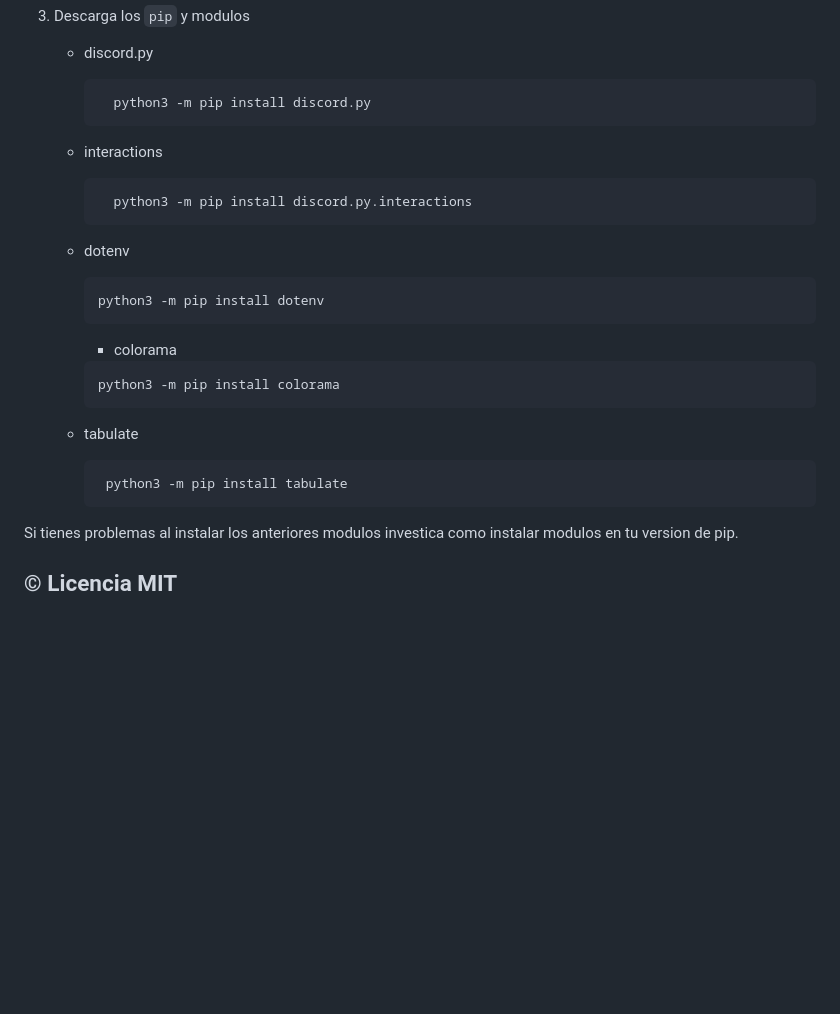
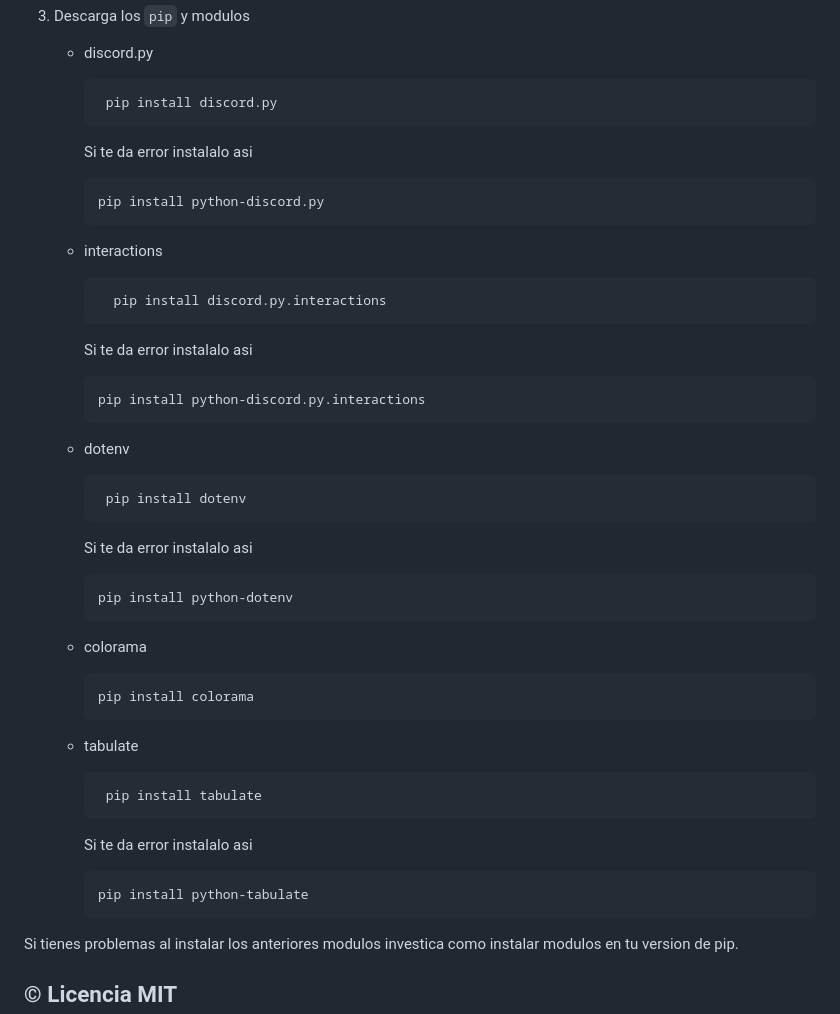
Before and after one commit to Revay3d/Discord.py, a Markdown page: README.md, the part around the change. GitHub-like rendering; blank space fills up the shorter version.

````diff
--- a/README.md
+++ b/README.md
@@ -77,24 +77,40 @@ Un bot con múltiples funciones para ayudar a los servidores de Discord, ya sean
  3. Descarga los `pip` y modulos
     + discord.py
        ```Bash
-         python3 -m pip install discord.py
+        pip install discord.py
+       ```
+       Si te da error instalalo asi
+        ```Bash
+       pip install python-discord.py
        ```
      + interactions
        ```Bash
-         python3 -m pip install discord.py.interactions
+         pip install discord.py.interactions
+       ```
+       Si te da error instalalo asi
+        ```Bash
+       pip install python-discord.py.interactions
        ```
 
     + dotenv
       ```Bash
-      python3 -m pip install dotenv
+       pip install dotenv
       ```
-      + colorama
+      Si te da error instalalo asi
+        ```Bash
+       pip install python-dotenv
+       ```
+    + colorama
       ```Bash
-      python3 -m pip install colorama
+      pip install colorama
       ```
     + tabulate
       ```Bash
-       python3 -m pip install tabulate
+       pip install tabulate
+       ```
+        Si te da error instalalo asi
+        ```Bash
+       pip install python-tabulate
        ```
    Si tienes problemas al instalar los anteriores modulos investica como instalar modulos en tu version de pip.
 
````
